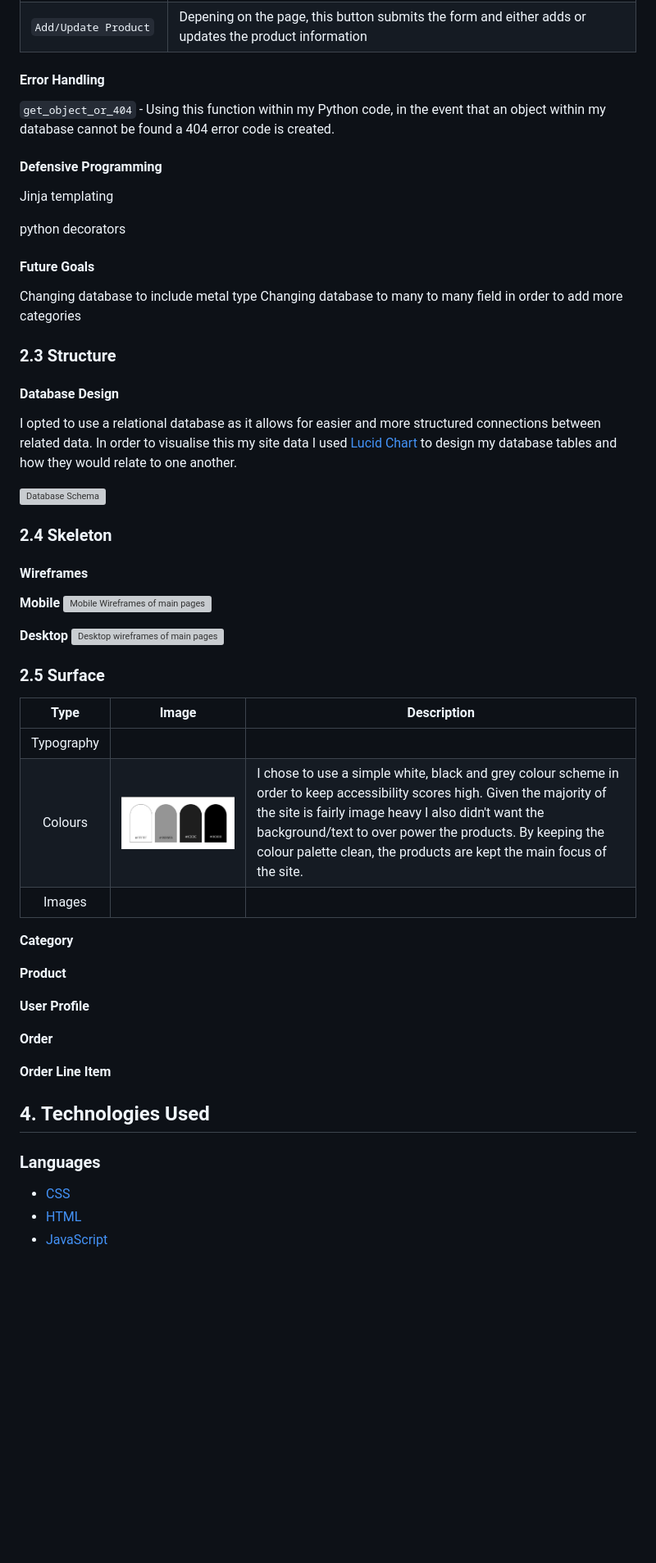
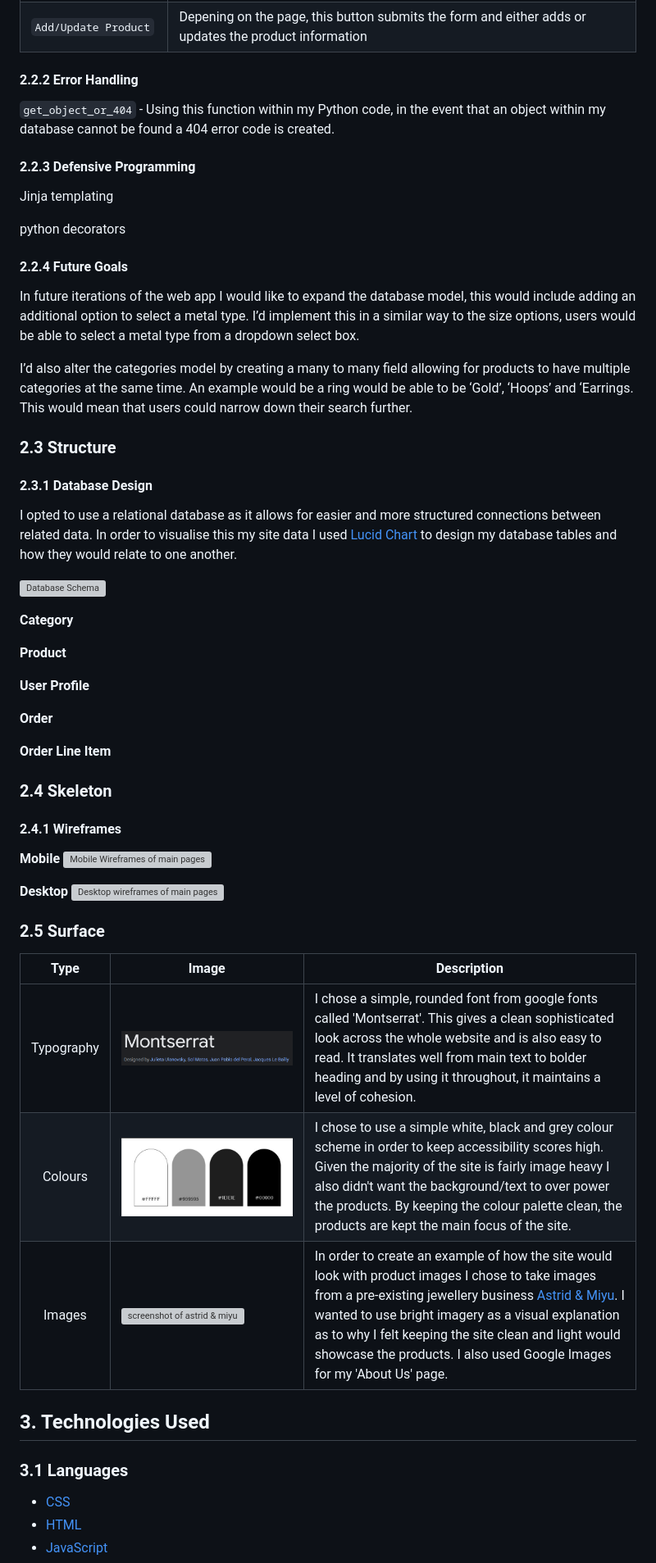
Before and after one commit to lrchnnng/craft-collective, a Markdown page: README.md, the part around the change printed below. Shown: that part at 82% size. Rendered like a GitHub page; pictures changed too: assets/readme-img/typography.png (added); blank space fills up the shorter version; grey boxes are pictures that could not be loaded.

Commit message:
added future goals to readme

```diff
--- a/README.md
+++ b/README.md
@@ -201,43 +208,26 @@ In order to make an example purchase a specific card number is required:
 |`Cancel`|A button allowing the user to cancel the adding or editing of the product. This button redirects the user back to the products page|
 |`Add/Update Product`|Depening on the page, this button submits the form and either adds or updates the product information|
 
-#### Error Handling
+#### 2.2.2 Error Handling
 `get_object_or_404` - Using this function within my Python code, in the event that an object within my database cannot be found a 404 error code is created.
 
 
-#### Defensive Programming
+#### 2.2.3 Defensive Programming
 Jinja templating
 
 python decorators
 
 
-#### Future Goals
-Changing database to include metal type
-Changing database to many to many field in order to add more categories
+#### 2.2.4 Future Goals
+In future iterations of the web app I would like to expand the database model, this would include adding an additional option to select a metal type. I’d implement this in a similar way to the size options, users would be able to select a metal type from a dropdown select box.
 
-
+I’d also alter the categories model by creating a many to many field allowing for products to have multiple categories at the same time. An example would be a ring would be able to be ‘Gold’, ‘Hoops’ and ‘Earrings. This would mean that users could narrow down their search further.
 
 ### 2.3 Structure
-#### Database Design
+#### 2.3.1 Database Design
 I opted to use a relational database as it allows for easier and more structured connections between related data. In order to visualise this my site data I used [Lucid Chart](https://www.lucidchart.com/) to design my database tables and how they would relate to one another.
 
 ![Database Schema](assets/readme-img/database-design.jpg)
-
-### 2.4 Skeleton
-#### Wireframes
-
-**Mobile**
-![Mobile Wireframes of main pages](assets/readme-img/mobile-wireframes.jpg)
-
-**Desktop**
-![Desktop wireframes of main pages](assets/readme-img/desktop-wireframes.jpg)
-
-### 2.5 Surface
-| Type | Image | Description|
-|:---:|---|---|
-|Typography|||
-|Colours|![screenshot of colour palette](assets/readme-img/colours.jpg)|I chose to use a simple white, black and grey colour scheme in order to keep accessibility scores high. Given the majority of the site is fairly image heavy I also didn't want the background/text to over power the products. By keeping the colour palette clean, the products are kept the main focus of the site.|
-|Images|||
 
 **Category**
 
@@ -249,8 +239,23 @@ I opted to use a relational database as it allows for easier and more structured
 
 **Order Line Item**
 
-## 4. Technologies Used
-### Languages
+### 2.4 Skeleton
+#### 2.4.1 Wireframes
+**Mobile**
+![Mobile Wireframes of main pages](assets/readme-img/mobile-wireframes.jpg)
+
+**Desktop**
+![Desktop wireframes of main pages](assets/readme-img/desktop-wireframes.jpg)
+
+### 2.5 Surface
+| Type | Image | Description|
+|:---:|---|---|
+|Typography|![screenshot of google font](assets/readme-img/typography.png)|I chose a simple, rounded font from google fonts called 'Montserrat'. This gives a clean sophisticated look across the whole website and is also easy to read. It translates well from main text to bolder heading and by using it throughout, it maintains a level of cohesion.|
+|Colours|![screenshot of colour palette](assets/readme-img/colours.jpg)|I chose to use a simple white, black and grey colour scheme in order to keep accessibility scores high. Given the majority of the site is fairly image heavy I also didn't want the background/text to over power the products. By keeping the colour palette clean, the products are kept the main focus of the site.|
+|Images|![screenshot of astrid & miyu](assets/readme-img/astrid-miyu.png)|In order to create an example of how the site would look with product images I chose to take images from a pre-existing jewellery business [Astrid & Miyu](https://www.astridandmiyu.com/). I wanted to use bright imagery as a visual explanation as to why I felt keeping the site clean and light would showcase the products. I also used Google Images for my 'About Us' page.|
+
+## 3. Technologies Used
+### 3.1 Languages
 - [CSS](https://developer.mozilla.org/en-US/docs/Learn/Getting_started_with_the_web/CSS_basics)
 - [HTML](https://developer.mozilla.org/en-US/docs/Web/HTML)
 - [JavaScript](https://www.javascript.com/)
```
Also changed, not shown: other parts of README.md (+45 -35 lines), TESTING.md (+1 -1 lines), 1 other file.
